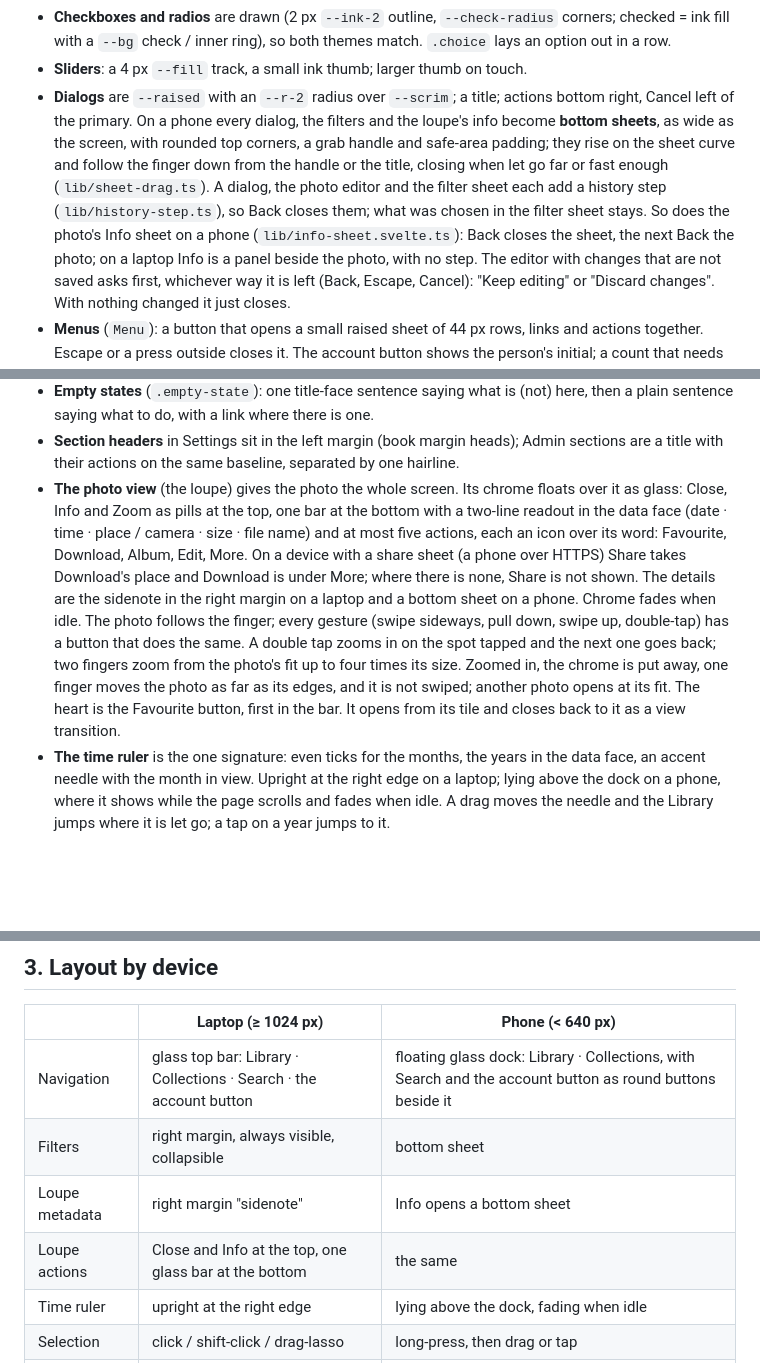
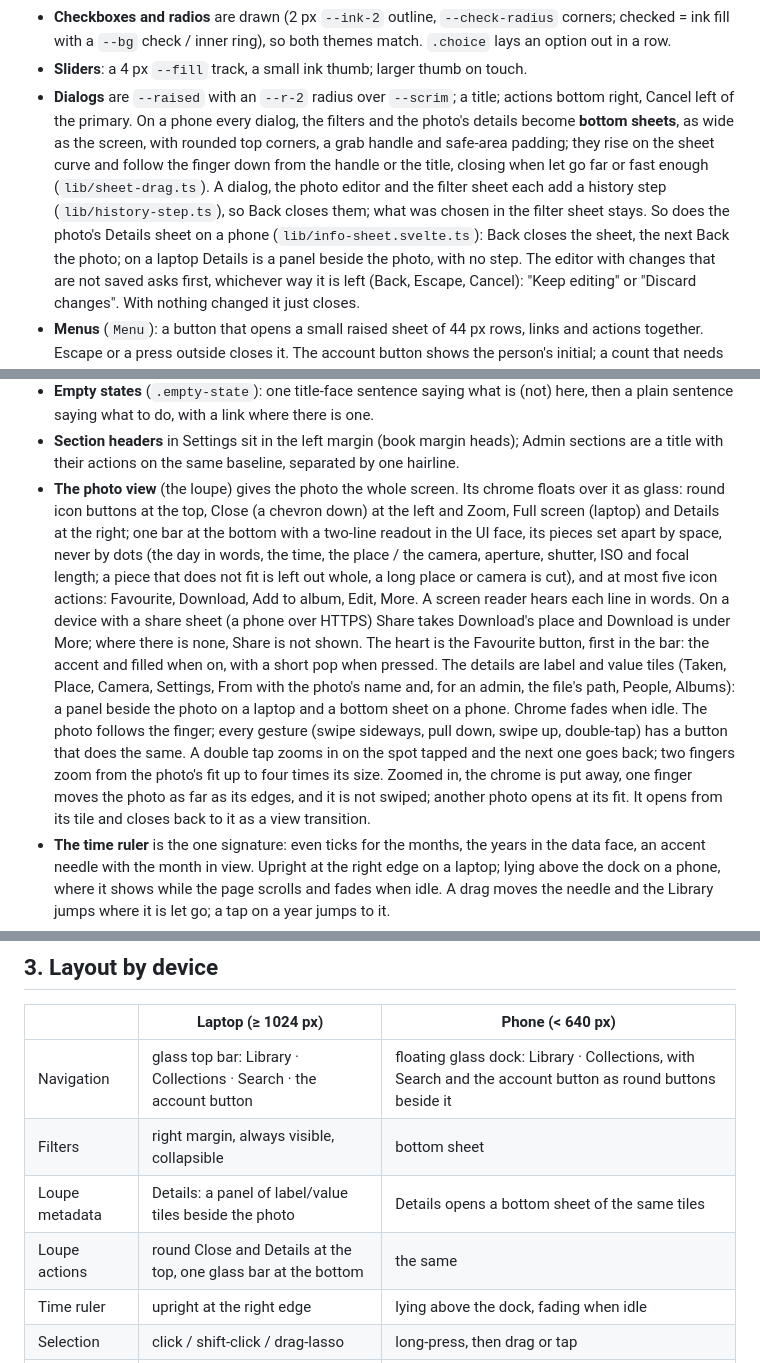
Before and after one commit to seedfourtytwo/PhotoManager, a Markdown page: docs/DESIGN_PRINCIPLES.md, 3 parts joined by grey strips. Rendered like a GitHub page; blank space fills up the shorter version.

Commit message:
docs(design): the photo view's bullets for redesign 2
Round Close and Details, the spaced two-line readout, icon actions with
the favourite's pop, and the details as label and value tiles.

Co-Authored-By: Claude Opus 5.5 <noreply@anthropic.com>

```diff
--- a/docs/DESIGN_PRINCIPLES.md
+++ b/docs/DESIGN_PRINCIPLES.md
@@ -186,13 +186,13 @@ not a token):
   option out in a row.
 - **Sliders**: a 4 px `--fill` track, a small ink thumb; larger thumb on touch.
 - **Dialogs** are `--raised` with an `--r-2` radius over `--scrim`; a title; actions bottom
-  right, Cancel left of the primary. On a phone every dialog, the filters and the loupe's info
+  right, Cancel left of the primary. On a phone every dialog, the filters and the photo's details
   become **bottom sheets**, as wide as the screen, with rounded top corners, a grab handle and
   safe-area padding; they rise on the sheet curve and follow the finger down from the handle or
   the title, closing when let go far or fast enough (`lib/sheet-drag.ts`). A dialog, the photo editor and the filter sheet each add a history step
   (`lib/history-step.ts`), so Back closes them; what was chosen in the filter sheet stays.
-  So does the photo's Info sheet on a phone (`lib/info-sheet.svelte.ts`): Back closes the
-  sheet, the next Back the photo; on a laptop Info is a panel beside the photo, with no step.
+  So does the photo's Details sheet on a phone (`lib/info-sheet.svelte.ts`): Back closes the
+  sheet, the next Back the photo; on a laptop Details is a panel beside the photo, with no step.
   The editor with changes that are not saved asks first, whichever way it is left (Back,
   Escape, Cancel): "Keep editing" or "Discard changes". With nothing changed it just closes.
 - **Menus** (`Menu`): a button that opens a small raised sheet of 44 px rows, links and actions
@@ -252,19 +252,23 @@ not a token):
 - **Section headers** in Settings sit in the left margin (book margin heads); Admin sections
   are a title with their actions on the same baseline, separated by one hairline.
 - **The photo view** (the loupe) gives the photo the whole screen. Its chrome floats over it as
-  glass: Close, Info and Zoom as pills at the top, one bar at the bottom with a two-line readout in
-  the data face (date · time · place / camera · size · file name) and at most five actions,
-  each an icon over its word: Favourite, Download, Album, Edit, More. On a device with a share
+  glass: round icon buttons at the top, Close (a chevron down) at the left and Zoom, Full screen
+  (laptop) and Details at the right; one bar at the bottom with a two-line readout in the UI
+  face, its pieces set apart by space, never by dots (the day in words, the time, the place /
+  the camera, aperture, shutter, ISO and focal length; a piece that does not fit is left out
+  whole, a long place or camera is cut), and at most five icon actions: Favourite, Download,
+  Add to album, Edit, More. A screen reader hears each line in words. On a device with a share
   sheet (a phone over HTTPS) Share takes Download's place and Download is under More; where
-  there is none, Share is not shown. The details are the
-  sidenote in the right margin on a laptop and a bottom sheet on a phone. Chrome fades when
-  idle. The photo follows the finger; every gesture (swipe sideways, pull down, swipe up,
-  double-tap) has a button that does the same. A double tap zooms in on the spot tapped and
-  the next one goes back; two fingers zoom from the photo's fit up to four times its size.
-  Zoomed in, the chrome is put away, one finger moves the photo as far as its edges, and it
-  is not swiped; another photo opens at its fit. The heart is the Favourite button, first in
-  the bar. It opens from its tile and closes back to it as
-  a view transition.
+  there is none, Share is not shown. The heart is the Favourite button, first in the bar: the
+  accent and filled when on, with a short pop when pressed. The details are label and value
+  tiles (Taken, Place, Camera, Settings, From with the photo's name and, for an admin, the
+  file's path, People, Albums): a panel beside the photo on a laptop and a bottom sheet on a
+  phone. Chrome fades when idle. The photo follows the finger; every gesture (swipe sideways,
+  pull down, swipe up, double-tap) has a button that does the same. A double tap zooms in on
+  the spot tapped and the next one goes back; two fingers zoom from the photo's fit up to four
+  times its size. Zoomed in, the chrome is put away, one finger moves the photo as far as its
+  edges, and it is not swiped; another photo opens at its fit. It opens from its tile and
+  closes back to it as a view transition.
 - **The time ruler** is the one signature: even ticks for the months, the years in the data
   face, an accent needle with the month in view. Upright at the right edge on a laptop; lying
   above the dock on a phone, where it shows while the page scrolls and fades when idle. A drag
@@ -278,8 +282,8 @@ not a token):
 | --------------- | ------------------------------------------------------------------ | --------------------------------------------------------------------------------------------------------- |
 | Navigation      | glass top bar: Library · Collections · Search · the account button | floating glass dock: Library · Collections, with Search and the account button as round buttons beside it |
 | Filters         | right margin, always visible, collapsible                          | bottom sheet                                                                                              |
-| Loupe metadata  | right margin "sidenote"                                            | Info opens a bottom sheet                                                                                 |
-| Loupe actions   | Close and Info at the top, one glass bar at the bottom             | the same                                                                                                  |
+| Loupe metadata  | Details: a panel of label/value tiles beside the photo             | Details opens a bottom sheet of the same tiles                                                            |
+| Loupe actions   | round Close and Details at the top, one glass bar at the bottom    | the same                                                                                                  |
 | Time ruler      | upright at the right edge                                          | lying above the dock, fading when idle                                                                    |
 | Selection       | click / shift-click / drag-lasso                                   | long-press, then drag or tap                                                                              |
 | Grid row height | ~220 px                                                            | ~110 px, pinch to change                                                                                  |
```
